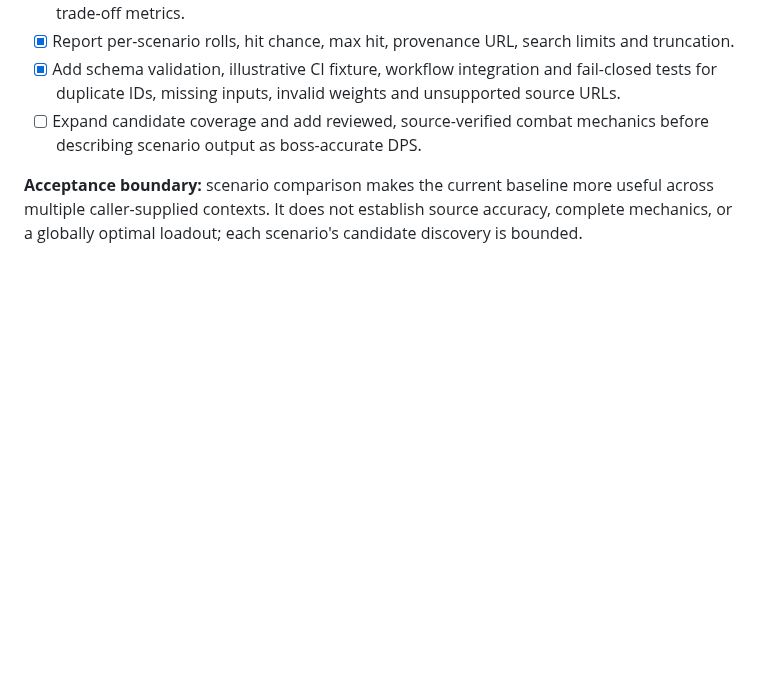
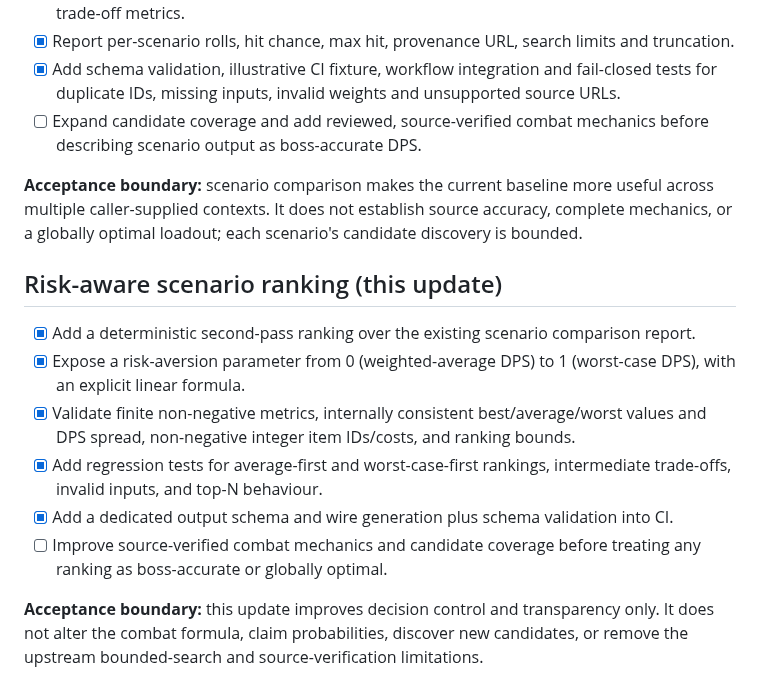
Before and after one commit to lewisxatk/osrshub-game-data, a Markdown page: ROADMAP.md, the part around the change. GitHub-like rendering; blank space fills up the shorter version.

Commit message:
Record Combat Studio robustness ranking milestone

```diff
--- a/ROADMAP.md
+++ b/ROADMAP.md
@@ -143,3 +143,15 @@ Field presence is not the same as correctness, and imported records are not cons
 - [ ] Expand candidate coverage and add reviewed, source-verified combat mechanics before describing scenario output as boss-accurate DPS.
 
 **Acceptance boundary:** scenario comparison makes the current baseline more useful across multiple caller-supplied contexts. It does not establish source accuracy, complete mechanics, or a globally optimal loadout; each scenario's candidate discovery is bounded.
+
+
+## Risk-aware scenario ranking (this update)
+
+- [x] Add a deterministic second-pass ranking over the existing scenario comparison report.
+- [x] Expose a risk-aversion parameter from 0 (weighted-average DPS) to 1 (worst-case DPS), with an explicit linear formula.
+- [x] Validate finite non-negative metrics, internally consistent best/average/worst values and DPS spread, non-negative integer item IDs/costs, and ranking bounds.
+- [x] Add regression tests for average-first and worst-case-first rankings, intermediate trade-offs, invalid inputs, and top-N behaviour.
+- [x] Add a dedicated output schema and wire generation plus schema validation into CI.
+- [ ] Improve source-verified combat mechanics and candidate coverage before treating any ranking as boss-accurate or globally optimal.
+
+**Acceptance boundary:** this update improves decision control and transparency only. It does not alter the combat formula, claim probabilities, discover new candidates, or remove the upstream bounded-search and source-verification limitations.
```
